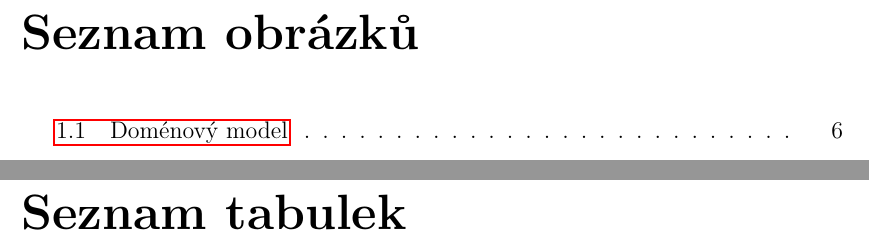
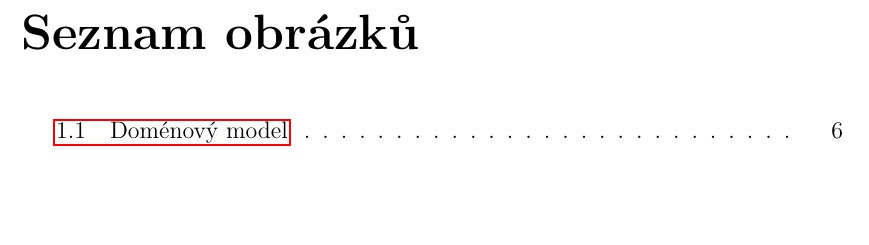
Before and after one commit to PatrikTrefil/bakalarska-prace, a LaTeX thesis (src/prace.tex): two parts of pages 19 and 20 of 22 before the commit and part of page 19 of 20 after it, the two joined at a grey line, cut so that both start at the same text, the shorter picture padded with empty space. Compiled offline with pdfLaTeX.

Commit message:
remove list of tables and abbreviations

```diff
--- a/src/prace.tex
+++ b/src/prace.tex
@@ -160,7 +160,7 @@ Abstract.
 
 %%% Tabulky v bakalářské práci (opět nemusí být nutné uvádět)
 %%% U matematických prací může být lepší přemístit seznam tabulek na začátek práce.
-\listoftables
+%\listoftables
 
 %%% Použité zkratky v bakalářské práci (opět nemusí být nutné uvádět)
 %%% U matematických prací může být lepší přemístit seznam zkratek na začátek práce.
```
Also changed, not shown: src/prace.tex (2 more changed lines).
